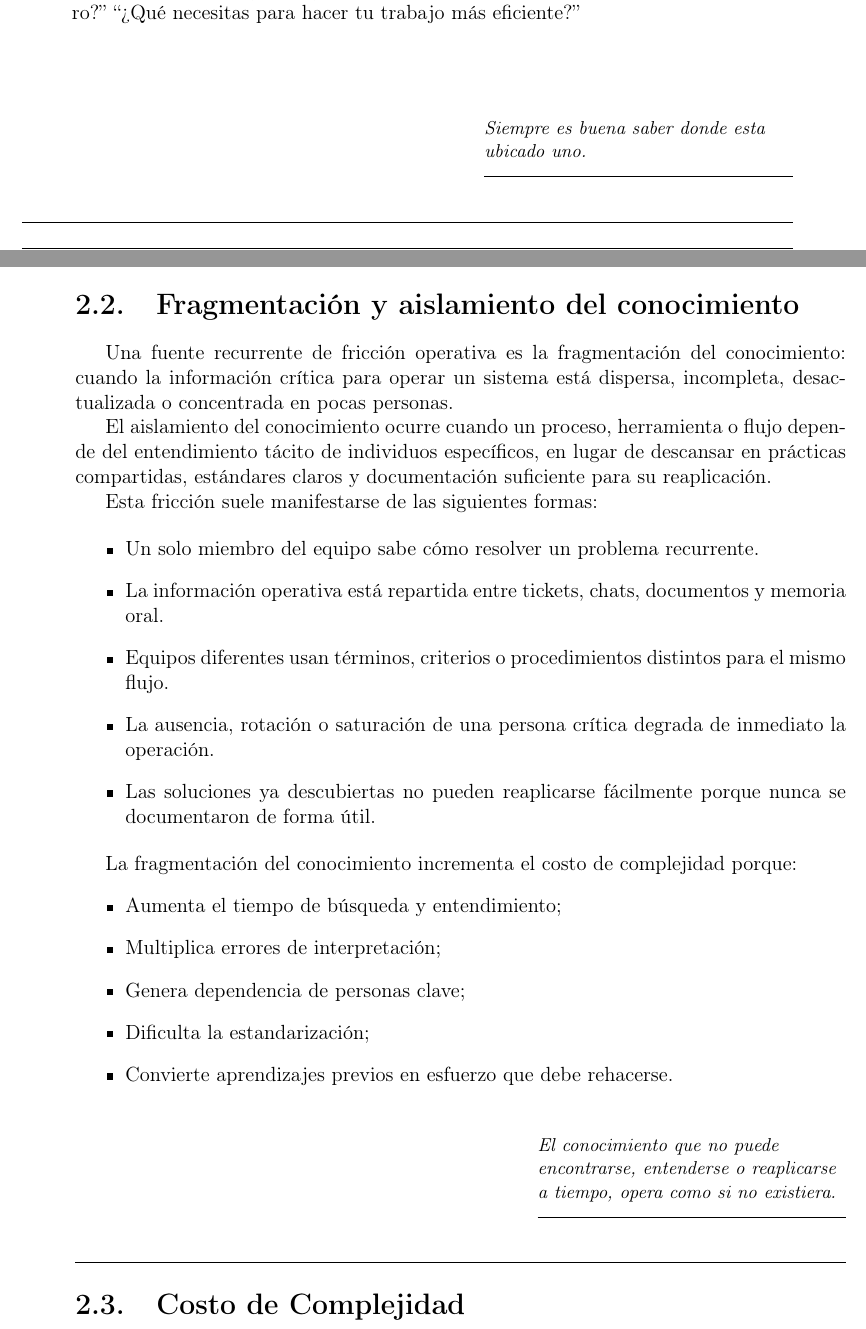
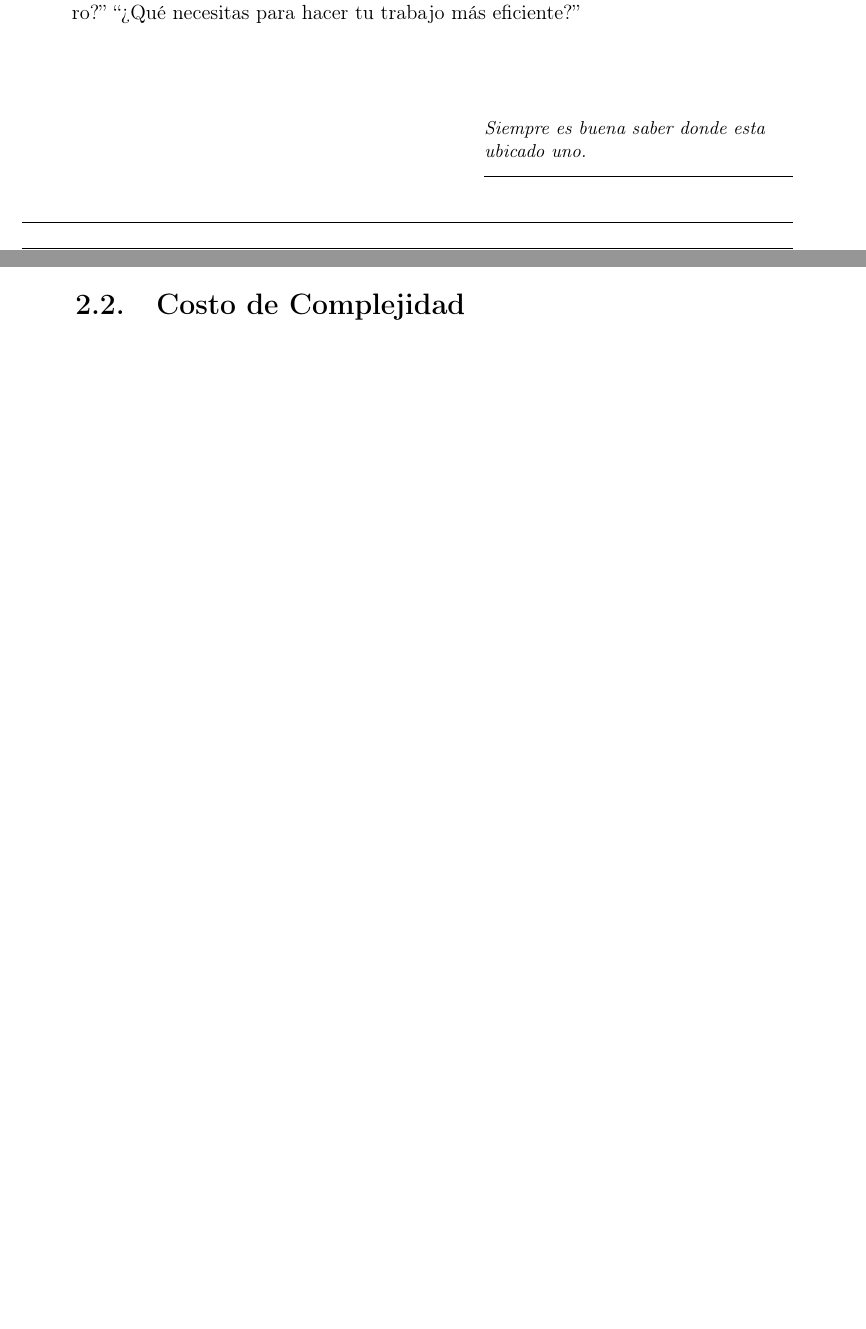
Before and after one commit to liesware/kanso_framework, a LaTeX thesis (framework_es/main.tex, which reads framework_es/chapters/chapter-2.tex): two parts of pages 16 and 17 of 70 before the commit and two parts of pages 16 and 17 of 68 after it, joined at a grey line, cut so that both start at the same text, the shorter picture padded with empty space. Compiled offline with pdfLaTeX.

Commit message:
update abril 6 2026

```diff
--- a/framework_es/chapters/chapter-2.tex
+++ b/framework_es/chapters/chapter-2.tex
@@ -70,37 +70,6 @@ Fuentes de evidencia:
 \end{enumerate}
 
 {\epigraph{\textit{Siempre es buena saber donde esta ubicado uno.}}{}}
-
-
-\hrule
-% #################################################
-% #################################################
-\section{Fragmentación y aislamiento del conocimiento}
-Una fuente recurrente de fricción operativa es la fragmentación del conocimiento: cuando la información crítica para operar un sistema está dispersa, incompleta, desactualizada o concentrada en pocas personas.
-
-El aislamiento del conocimiento ocurre cuando un proceso, herramienta o flujo depende del entendimiento tácito de individuos específicos, en lugar de descansar en prácticas compartidas, estándares claros y documentación suficiente para su reaplicación.
-
-Esta fricción suele manifestarse de las siguientes formas:
-
-\begin{itemize}
-    \item Un solo miembro del equipo sabe cómo resolver un problema recurrente.
-    \item La información operativa está repartida entre tickets, chats, documentos y memoria oral.
-    \item Equipos diferentes usan términos, criterios o procedimientos distintos para el mismo flujo.
-    \item La ausencia, rotación o saturación de una persona crítica degrada de inmediato la operación.
-    \item Las soluciones ya descubiertas no pueden reaplicarse fácilmente porque nunca se documentaron de forma útil.
-\end{itemize}
-
-La fragmentación del conocimiento incrementa el costo de complejidad porque:
-\begin{itemize}
-    \item Aumenta el tiempo de búsqueda y entendimiento;
-	\item Multiplica errores de interpretación;
-	\item Genera dependencia de personas clave;
-	\item Dificulta la estandarización;
-	\item Convierte aprendizajes previos en esfuerzo que debe rehacerse.
-\end{itemize}
-
-{\epigraph{\textit{El conocimiento que no puede encontrarse, entenderse o reaplicarse a tiempo, opera como si no existiera.}}{}}
-
 
 
 \hrule
```
